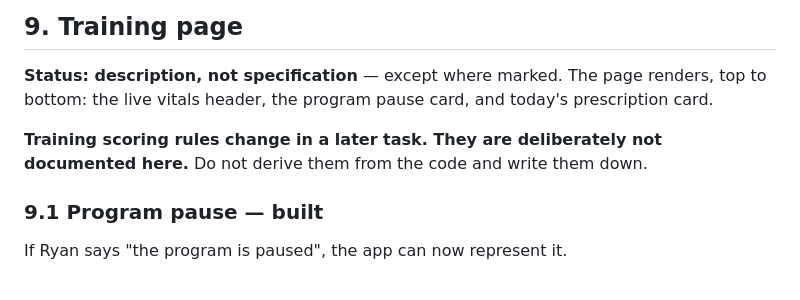
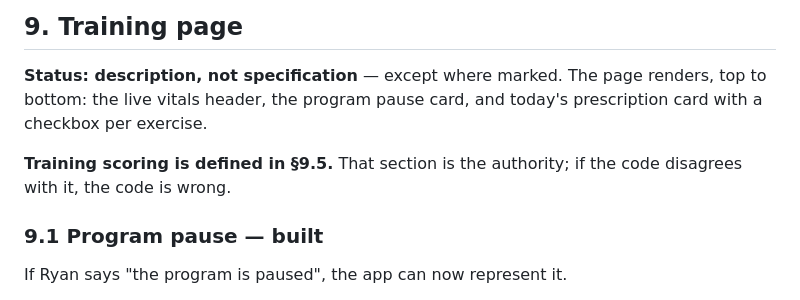
Before and after one commit to rjpursley/Me-Tracker, a Markdown page: ARCHITECTURE.md, the part around one of its changes. Drawn GitHub-style.

```diff
--- a/ARCHITECTURE.md
+++ b/ARCHITECTURE.md
@@ -341,10 +341,10 @@ an angle so height projects into the frame.
 
 **Status: description, not specification** — except where marked. The page
 renders, top to bottom: the live vitals header, the program pause card, and
-today's prescription card.
+today's prescription card with a checkbox per exercise.
 
-**Training scoring rules change in a later task. They are deliberately not
-documented here.** Do not derive them from the code and write them down.
+**Training scoring is defined in §9.5.** That section is the authority; if the
+code disagrees with it, the code is wrong.
 
 ### 9.1 Program pause — built
 
```
Also changed, not shown: other parts of ARCHITECTURE.md (+105 -17 lines).
